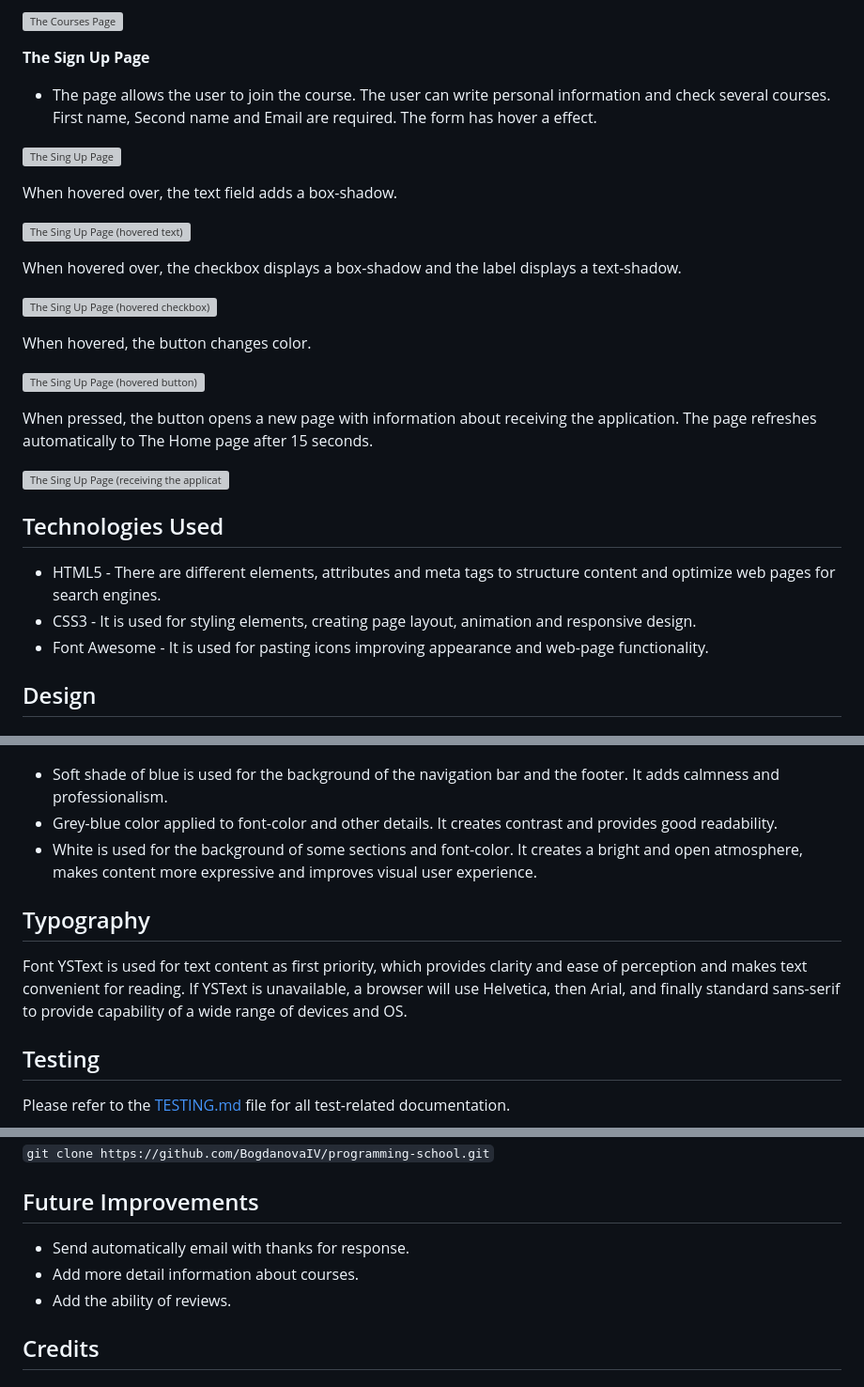
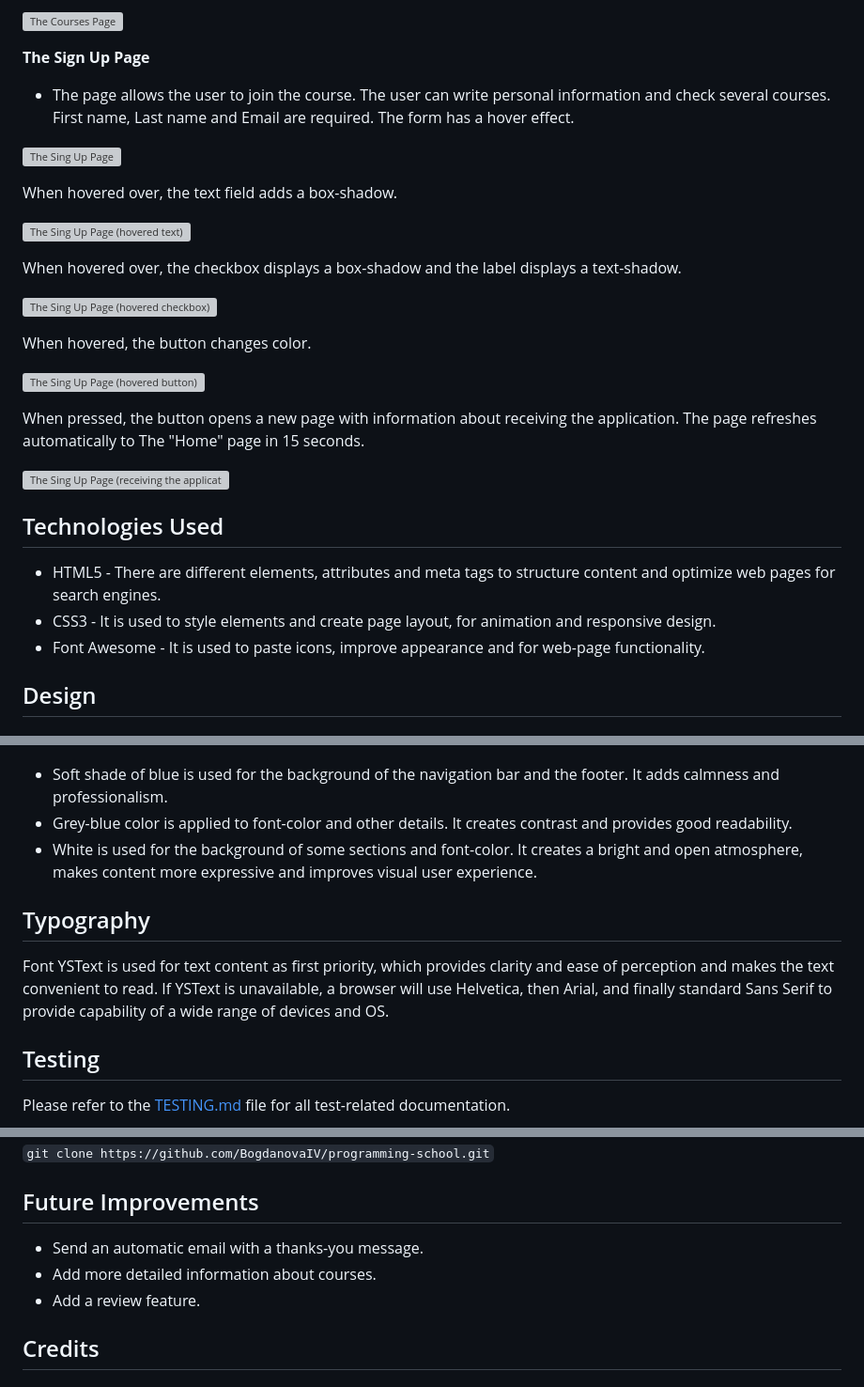
Before and after one commit to BogdanovaIV/programming-school, a Markdown page: README.md, 3 parts joined by grey strips. Shown at 94% size. Rendered like a GitHub page; grey boxes are pictures that could not be loaded.

Commit message:
Documentation: Fix grammar mistakes and Acknowledgmens

```diff
--- a/README.md
+++ b/README.md
@@ -83,7 +83,7 @@ __The Courses Page__
 
 __The Sign Up Page__
 
- - The page allows the user to join the course. The user can write personal information and check several courses. First name, Second name and Email are required. The form has hover a effect.
+ - The page allows the user to join the course. The user can write personal information and check several courses. First name, Last name and Email are required. The form has a hover effect.
 
  ![The Sing Up Page](documentation/programming-school-signup.png)
 
@@ -99,15 +99,15 @@ __The Sign Up Page__
 
   ![The Sing Up Page (hovered button)](documentation/programming-school-signup-hover-button.png)
 
-  When pressed, the button opens a new page with information about receiving the application. The page refreshes automatically to The Home page after 15 seconds.
+  When pressed, the button opens a new page with information about receiving the application. The page refreshes automatically to The "Home" page in 15 seconds.
 
   ![The Sing Up Page (receiving the application)](documentation/programming-school-signup-press-button.png)
 
 ## Technologies Used
 
 - HTML5 - There are different elements, attributes and meta tags to structure content and optimize web pages for search engines.
-- CSS3 - It is used for styling elements, creating page layout, animation and responsive design.
-- Font Awesome - It is used for pasting icons improving appearance and web-page functionality.
+- CSS3 - It is used to style elements and create page layout, for animation and responsive design.
+- Font Awesome - It is used to paste icons, improve appearance and for web-page functionality.
 
 ## Design
 
@@ -115,12 +115,12 @@ __The Sign Up Page__
   ![Color scheme](documentation/color-scheme.png)
 
   - Soft shade of blue is used for the background of the navigation bar and the footer. It adds calmness and professionalism.
-  - Grey-blue color applied to font-color and other details. It creates contrast and provides good readability.
+  - Grey-blue color is applied to font-color and other details. It creates contrast and provides good readability.
   - White is used for the background of some sections and font-color. It creates a bright and open atmosphere, makes content more expressive and improves visual user experience.
 
 ## Typography
 
-Font YSText is used for text content as first priority, which provides clarity and ease of perception and makes text convenient for reading. If YSText is unavailable, a browser will use Helvetica, then Arial, and finally standard sans-serif to provide capability of a wide range of devices and OS.
+Font YSText is used for text content as first priority, which provides clarity and ease of perception and makes the text convenient to read. If YSText is unavailable, a browser will use Helvetica, then Arial, and finally standard Sans Serif to provide capability of a wide range of devices and OS.
 
 ## Testing
 
@@ -143,9 +143,9 @@ To deploy the project locally, clone the repository. You can do this by running
 
 ## Future Improvements
 
- - Send automatically email with thanks for response.
- - Add more detail information about courses.
- - Add the ability of reviews.
+ - Send an automatic email with a thanks-you message.
+ - Add more detailed information about courses.
+ - Add a review feature.
 
 ## Credits
 
```
Also changed, not shown: other parts of README.md (+4 -3 lines).
